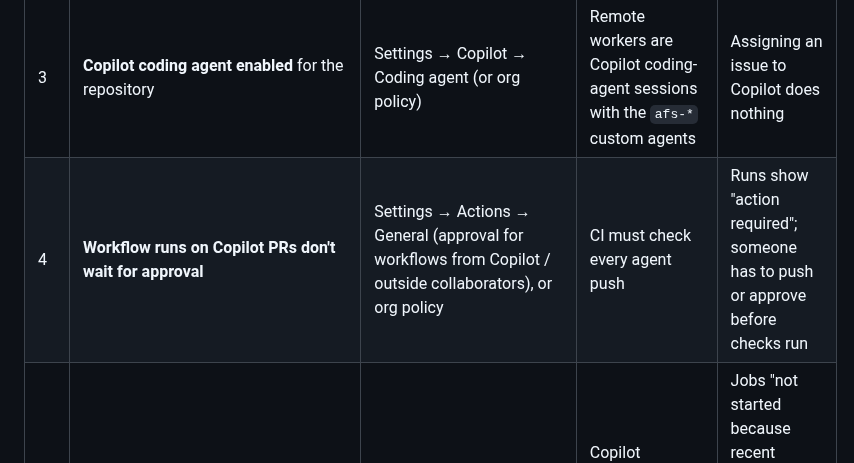
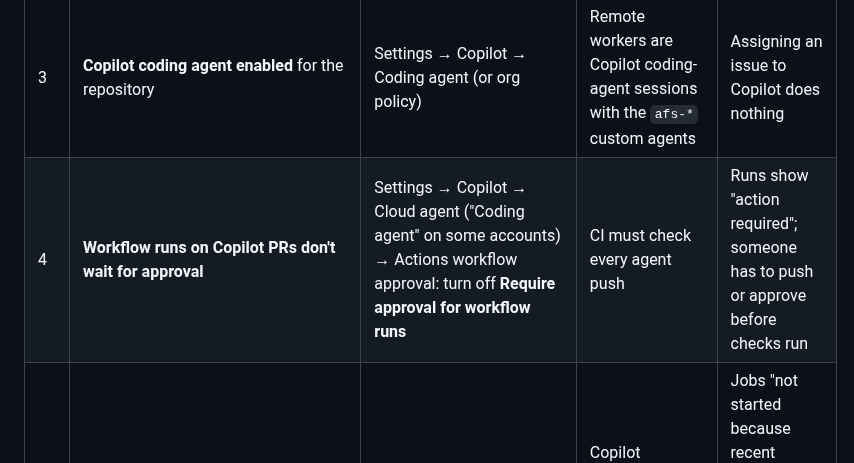
Before and after one commit to martins-vds/ai-factory-swarm, a Markdown page: docs/operator-setup.md, the part around the change. Drawn GitHub-style.

Commit message:
operator-setup: the Copilot workflow-approval setting is under Copilot, not Actions
Co-Authored-By: Claude Opus 5.5 <noreply@anthropic.com>
Claude-Session: https://claude.ai/code/session_01YLMxMYeJLxyzC1Rn3pUGF3

```diff
--- a/docs/operator-setup.md
+++ b/docs/operator-setup.md
@@ -11,7 +11,7 @@ list, and the setup PR repeats it as a checklist.
 | 1 | **Actions enabled**, "Allow all actions and reusable workflows" | Settings → Actions → General | CI, Copilot setup steps and the graph workflow are GitHub Actions | No workflow runs at all |
 | 2 | Workflow permissions: **"Allow GitHub Actions to create and approve pull requests"** | Settings → Actions → General → Workflow permissions | `afs-understand.yml` opens its graph PR with `GITHUB_TOKEN` | Graph branch pushed, but no PR (`::notice::` in the run) |
 | 3 | **Copilot coding agent enabled** for the repository | Settings → Copilot → Coding agent (or org policy) | Remote workers are Copilot coding-agent sessions with the `afs-*` custom agents | Assigning an issue to Copilot does nothing |
-| 4 | **Workflow runs on Copilot PRs don't wait for approval** | Settings → Actions → General (approval for workflows from Copilot / outside collaborators), or org policy | CI must check every agent push | Runs show "action required"; someone has to push or approve before checks run |
+| 4 | **Workflow runs on Copilot PRs don't wait for approval** | Settings → Copilot → Cloud agent ("Coding agent" on some accounts) → Actions workflow approval: turn off **Require approval for workflow runs** | CI must check every agent push | Runs show "action required"; someone has to push or approve before checks run |
 | 5 | **Public repo or Actions budget** | Settings → Billing (account or org) | Copilot sessions and CI consume Actions minutes on private repos | Jobs "not started because recent account payments have failed or your spending limit needs to be increased" |
 | 6 | `SOURCE_READ_TOKEN` secret, **private sources only**: a fine-grained PAT with Contents: Read-only on the source repo only | Settings → Secrets and variables → Actions, **and** Settings → Environments → `copilot` | Remote sessions and workflows check out the pinned source | `.source/` missing; `afs-setup-check` stops |
 | 7 | A user token for the **dispatcher** (L0 or you): `gh` logged in as a user with write access | Where the Program Orchestrator runs | Assigning issues to Copilot with a custom agent, opening quirk and gap issues, blocking edges, merges. Remote sessions cannot do these | Tickets are never dispatched; quirk drafts stay in PRs (CI fails on them) |
```
